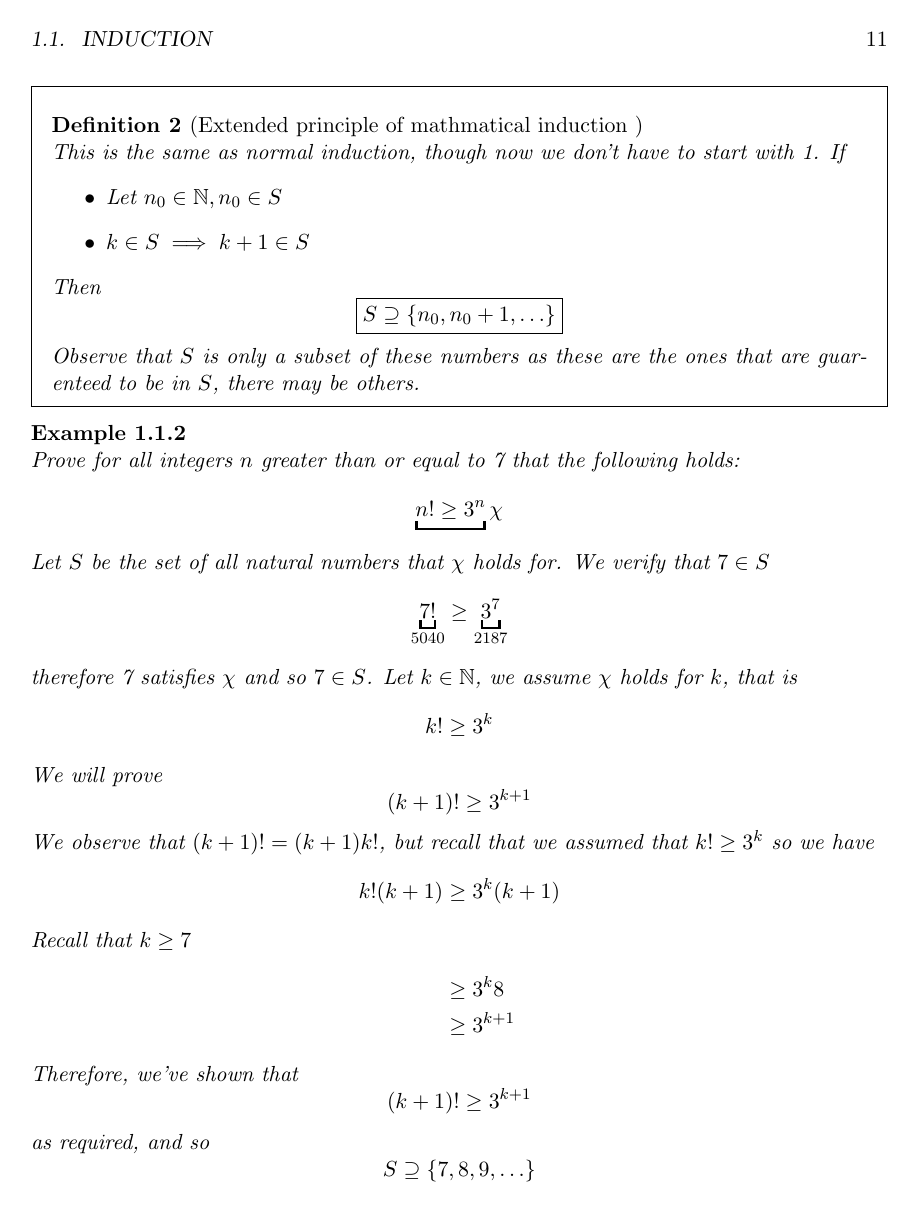
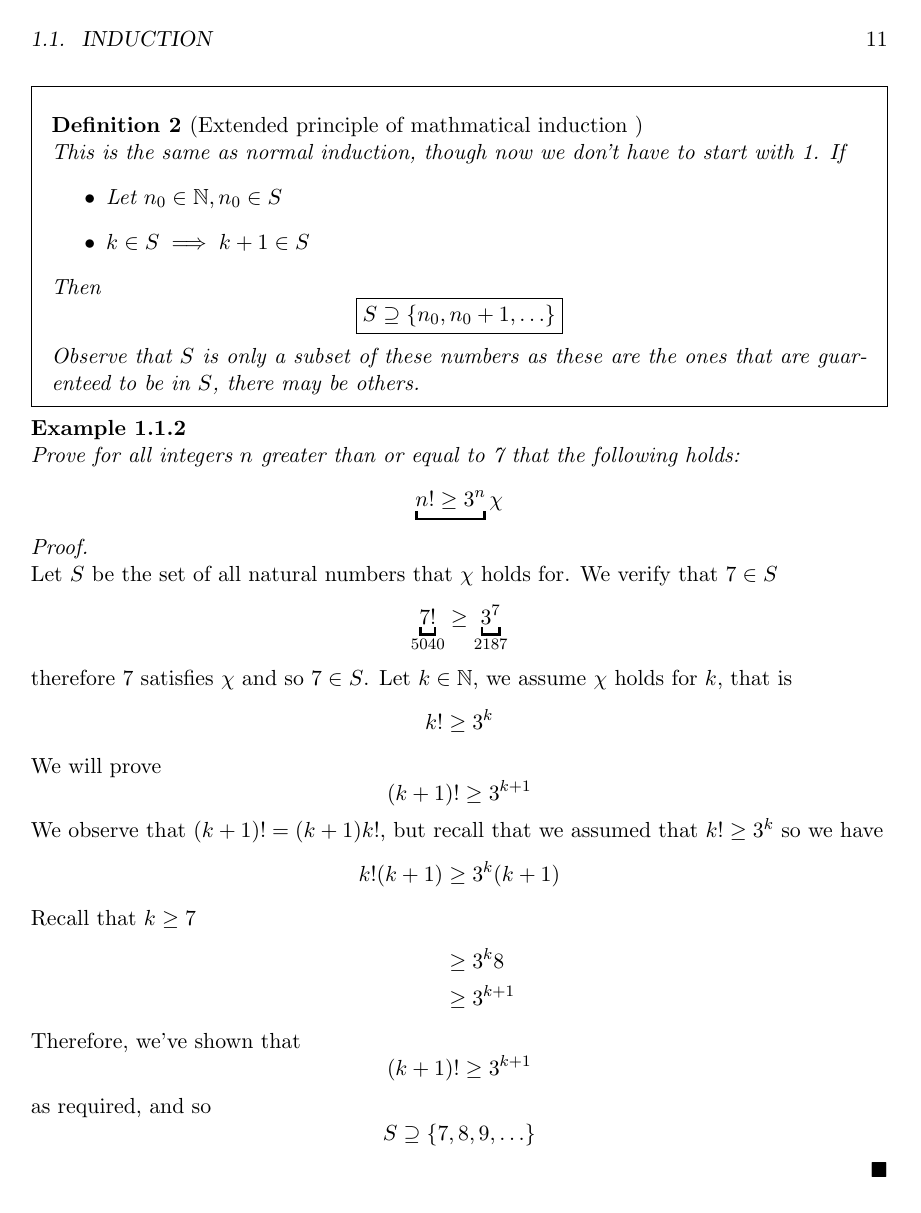
Before and after one commit to cuppajoeman/LaTeX, a LaTeX book (246/mynotes.tex): page 11 of 11. The pictures show the PDF file 246/mynotes.pdf that the author committed with the source.

Commit message:
fix proof env 246

```diff
--- a/246/mynotes.tex
+++ b/246/mynotes.tex
@@ -98,6 +98,8 @@ The principle of mathmatical induction is simply saying if $1$ is in $S$ then $2
     \[
         \underbracket{ n! \ge 3^{n} }{\chi}
     \]
+    \begin{proof}
+    $ $\newline
         Let $S$ be the set of all natural numbers that $\chi $ holds for. We verify that $7 \in S$
         \[
         \underbracket{7!}_{5040} \ge \underbracket{3^{7} }_{2187}
@@ -126,6 +128,7 @@ The principle of mathmatical induction is simply saying if $1$ is in $S$ then $2
         \[
         S \supseteq \left\{ 7, 8, 9, \ldots  \right\}
         \]
+    \end{proof}
 
 \end{eg}
 
```
Also changed, not shown: 246/mynotes.pdf, 7 other files. Lines whose indentation alone changed are shown as unchanged.
